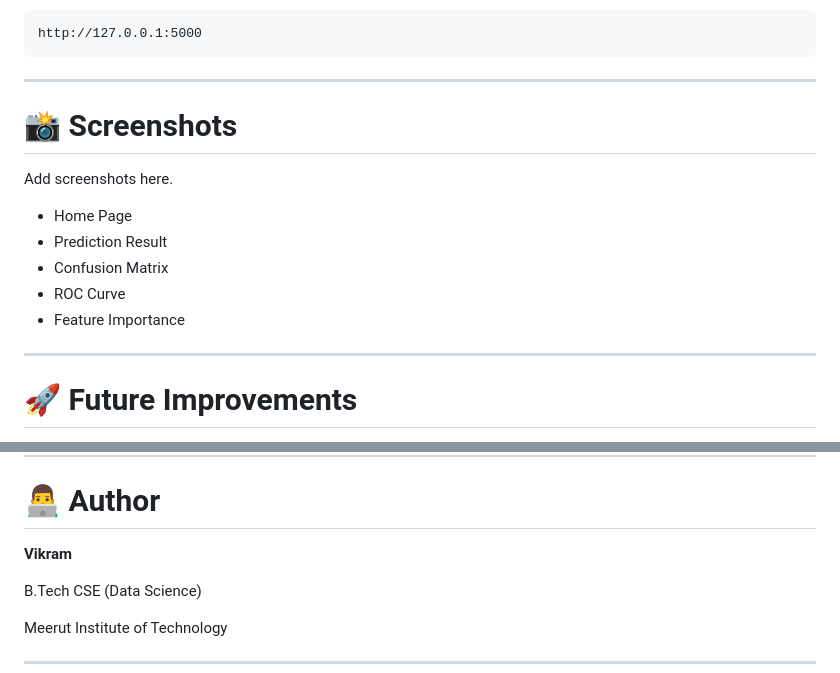
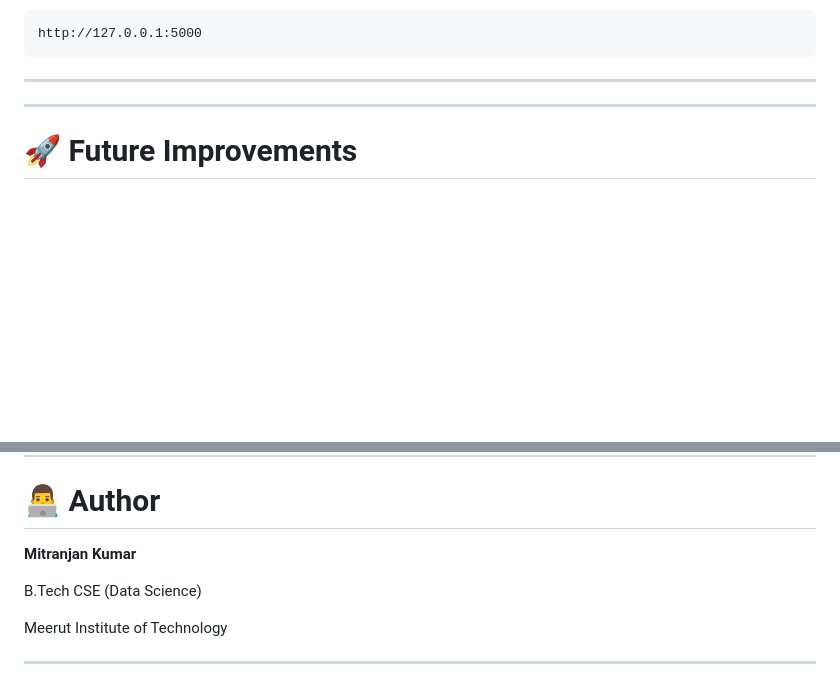
Before and after one commit to sarfraj91/Loan-Approval-Prediction-System, a Markdown page: README.md, 2 parts joined by grey strips. GitHub-like rendering; blank space fills up the shorter version.

Commit message:
Update README by removing screenshots and changing author
Removed screenshots section and updated author name.

```diff
--- a/README.md
+++ b/README.md
@@ -232,15 +232,7 @@ http://127.0.0.1:5000
 
 ---
 
-# 📸 Screenshots
 
-Add screenshots here.
-
-- Home Page
-- Prediction Result
-- Confusion Matrix
-- ROC Curve
-- Feature Importance
 
 ---
 
@@ -274,7 +266,7 @@ Through this project, the following concepts were implemented:
 
 # 👨‍💻 Author
 
-**Vikram**
+**Mitranjan Kumar**
 
 B.Tech CSE (Data Science)
 
```
